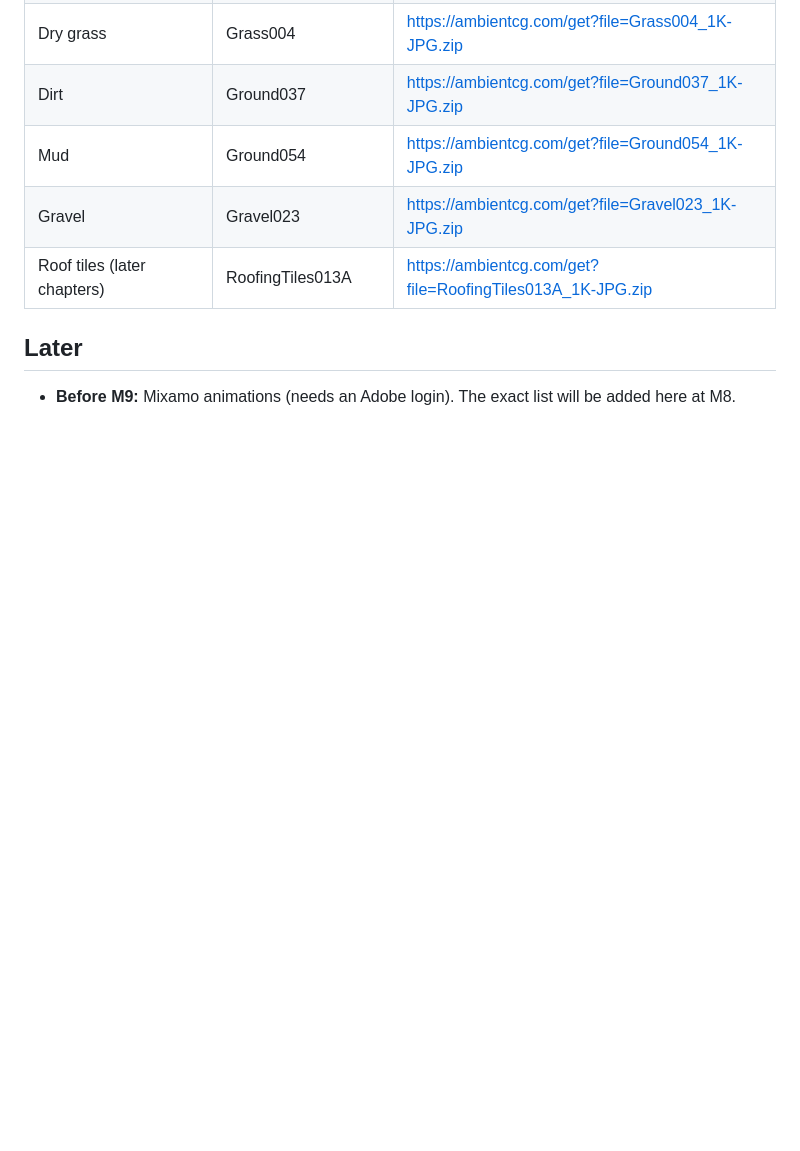
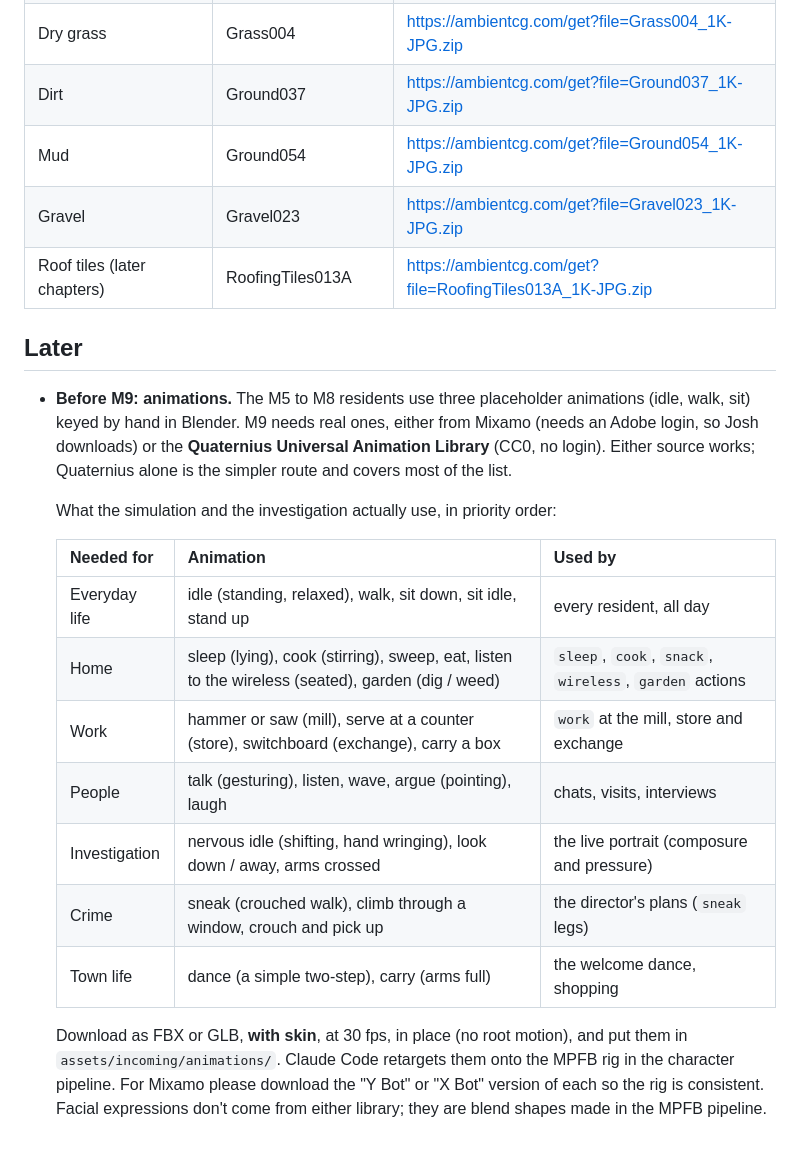
Before and after one commit to JLA92-bit/Hollow-Creek, a Markdown page: docs/ASSET_REQUESTS.md, the part around the change. Drawn GitHub-style; blank space fills up the shorter version.

Commit message:
Asset requests: exact animation list for M9
Co-Authored-By: Claude Sonnet 5.5 <noreply@anthropic.com>
Claude-Session: https://claude.ai/code/session_011Y8R672ZNqgaib3HuP7Er8

```diff
--- a/docs/ASSET_REQUESTS.md
+++ b/docs/ASSET_REQUESTS.md
@@ -42,4 +42,18 @@ Click each link, which downloads a 1K JPG zip. About 5 to 8 MB each.
 
 ## Later
 
-- **Before M9:** Mixamo animations (needs an Adobe login). The exact list will be added here at M8.
+- **Before M9: animations.** The M5 to M8 residents use three placeholder animations (idle, walk, sit) keyed by hand in Blender. M9 needs real ones, either from Mixamo (needs an Adobe login, so Josh downloads) or the **Quaternius Universal Animation Library** (CC0, no login). Either source works; Quaternius alone is the simpler route and covers most of the list.
+
+  What the simulation and the investigation actually use, in priority order:
+
+  | Needed for | Animation | Used by |
+  |---|---|---|
+  | Everyday life | idle (standing, relaxed), walk, sit down, sit idle, stand up | every resident, all day |
+  | Home | sleep (lying), cook (stirring), sweep, eat, listen to the wireless (seated), garden (dig / weed) | `sleep`, `cook`, `snack`, `wireless`, `garden` actions |
+  | Work | hammer or saw (mill), serve at a counter (store), switchboard (exchange), carry a box | `work` at the mill, store and exchange |
+  | People | talk (gesturing), listen, wave, argue (pointing), laugh | chats, visits, interviews |
+  | Investigation | nervous idle (shifting, hand wringing), look down / away, arms crossed | the live portrait (composure and pressure) |
+  | Crime | sneak (crouched walk), climb through a window, crouch and pick up | the director's plans (`sneak` legs) |
+  | Town life | dance (a simple two-step), carry (arms full) | the welcome dance, shopping |
+
+  Download as FBX or GLB, **with skin**, at 30 fps, in place (no root motion), and put them in `assets/incoming/animations/`. Claude Code retargets them onto the MPFB rig in the character pipeline. For Mixamo please download the "Y Bot" or "X Bot" version of each so the rig is consistent. Facial expressions don't come from either library; they are blend shapes made in the MPFB pipeline.
```
